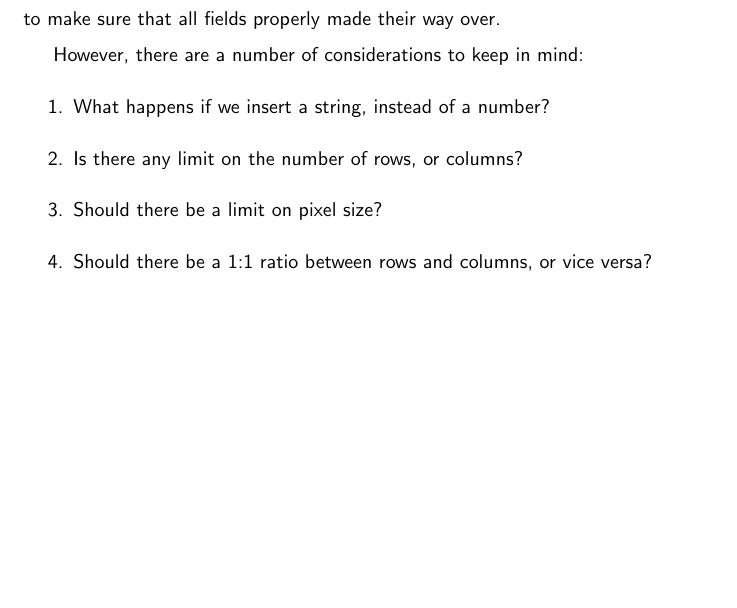
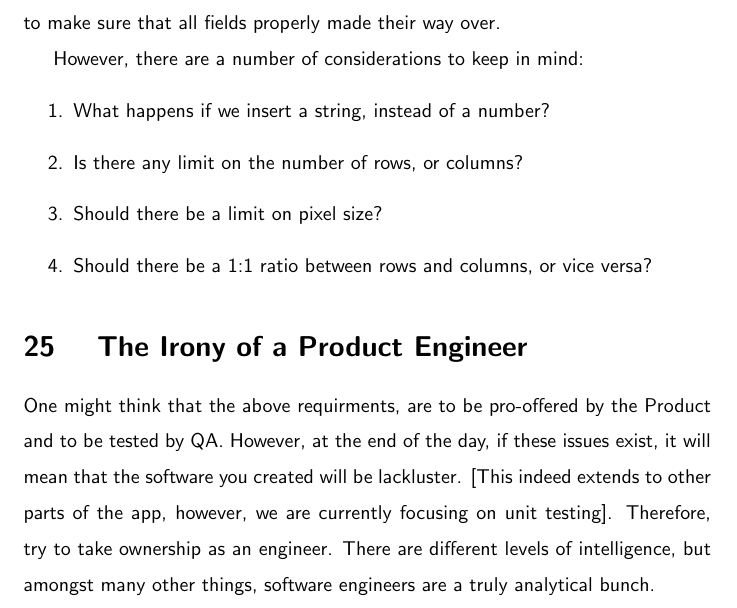
Before and after one commit to razroo/angular-content, a LaTeX document (main.tex, which reads unit-testing/unit-testing.tex): part of page 70 of 70, cut so that both start at the same text, the shorter picture padded with empty space. Compiled offline with pdfLaTeX.

Commit message:
Add a section on the irony of a software engineer.

```diff
--- a/unit-testing/unit-testing.tex
+++ b/unit-testing/unit-testing.tex
@@ -55,3 +55,12 @@ However, there are a number of considerations to keep in mind:
   \item Should there be a limit on pixel size?
   \item Should there be a 1:1 ratio between rows and columns, or vice versa?
 \end{enumerate}
+
+\section{ The Irony of a Product Engineer }
+One might think that the above requirments, are to be pro-offered by the Product
+and to be tested by QA. However, at the end of the day, if these issues exist,
+it will mean that the software you created will be lackluster. [This indeed
+extends to other parts of the app, however, we are currently focusing on
+unit testing]. Therefore, try to take ownership as an engineer. There are
+different levels of intelligence, but amongst many other things, software
+engineers are a truly analytical bunch.
```
